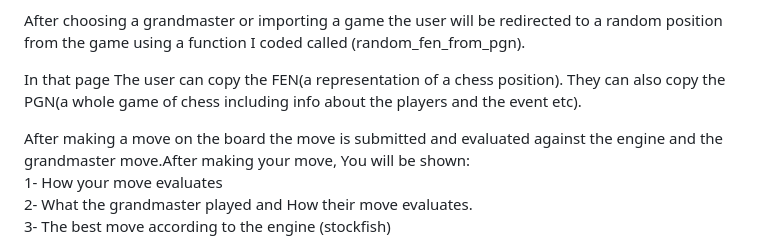
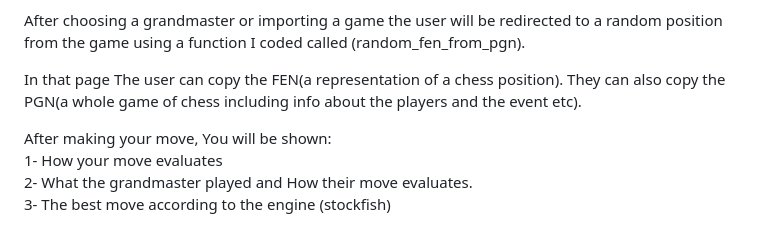
Before and after one commit to dahat64/GMmoves, a Markdown page: README.md, the part around the change. GitHub-like rendering.

Commit message:
readme fix 3

```diff
--- a/README.md
+++ b/README.md
@@ -26,7 +26,7 @@ After choosing a grandmaster or importing a game the user will be redirected to
 
 In that page The user can copy the FEN(a representation of a chess position). They can also copy the PGN(a whole game of chess including info about the players and the event etc).
 
-After making a move on the board the move is submitted and evaluated against the engine and the grandmaster move.After making your move, You will be shown:<br>
+After making your move, You will be shown:<br>
 1- How your move evaluates<br>
 2- What the grandmaster played and How their move evaluates.<br>
 3- The best move according to the engine (stockfish)<br>
```
